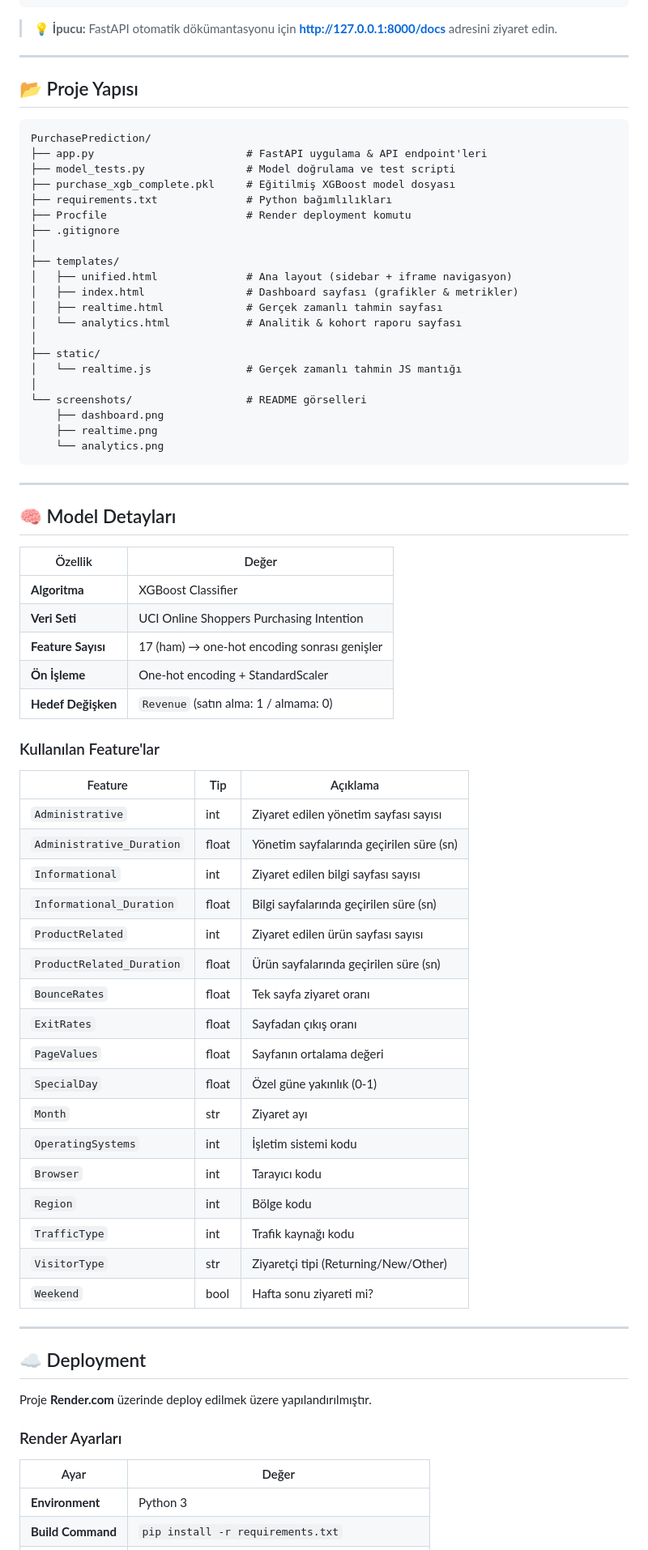
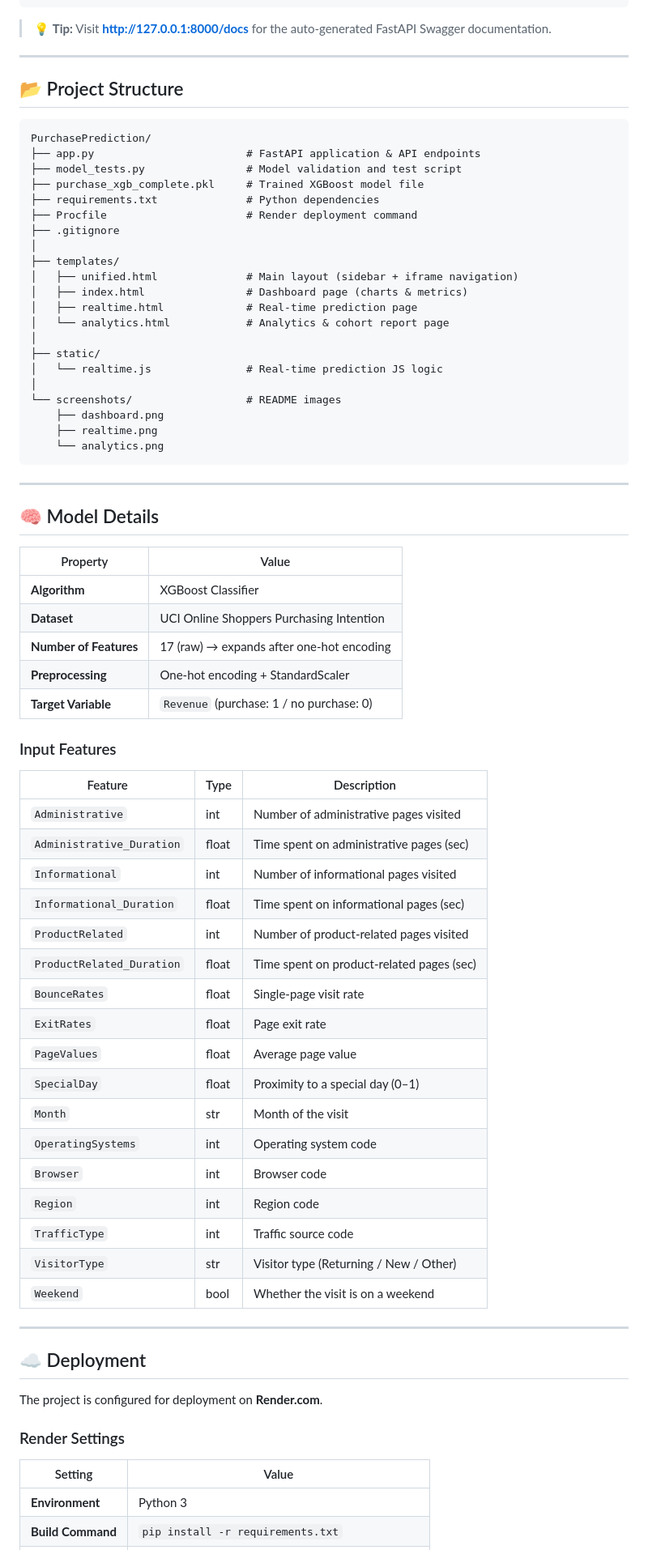
Before and after one commit to ezgiorman/MLbased_Purchase_Intention_System, a Markdown page: README.md, the part around one of its changes. Shown at 81% size. GitHub-like rendering.

Commit message:
docs: translate README to English

````diff
--- a/README.md
+++ b/README.md
@@ -190,31 +190,31 @@ curl -X POST http://127.0.0.1:8000/predict \
   }'
 ```
 
-> 💡 **İpucu:** FastAPI otomatik dökümantasyonu için **http://127.0.0.1:8000/docs** adresini ziyaret edin.
+> 💡 **Tip:** Visit **http://127.0.0.1:8000/docs** for the auto-generated FastAPI Swagger documentation.
 
 ---
 
-## 📂 Proje Yapısı
+## 📂 Project Structure
 
 ```
 PurchasePrediction/
-├── app.py                        # FastAPI uygulama & API endpoint'leri
-├── model_tests.py                # Model doğrulama ve test scripti
-├── purchase_xgb_complete.pkl     # Eğitilmiş XGBoost model dosyası
-├── requirements.txt              # Python bağımlılıkları
-├── Procfile                      # Render deployment komutu
+├── app.py                        # FastAPI application & API endpoints
+├── model_tests.py                # Model validation and test script
+├── purchase_xgb_complete.pkl     # Trained XGBoost model file
+├── requirements.txt              # Python dependencies
+├── Procfile                      # Render deployment command
 ├── .gitignore
 │
 ├── templates/
-│   ├── unified.html              # Ana layout (sidebar + iframe navigasyon)
-│   ├── index.html                # Dashboard sayfası (grafikler & metrikler)
-│   ├── realtime.html             # Gerçek zamanlı tahmin sayfası
-│   └── analytics.html            # Analitik & kohort raporu sayfası
+│   ├── unified.html              # Main layout (sidebar + iframe navigation)
+│   ├── index.html                # Dashboard page (charts & metrics)
+│   ├── realtime.html             # Real-time prediction page
+│   └── analytics.html            # Analytics & cohort report page
 │
 ├── static/
-│   └── realtime.js               # Gerçek zamanlı tahmin JS mantığı
+│   └── realtime.js               # Real-time prediction JS logic
 │
-└── screenshots/                  # README görselleri
+└── screenshots/                  # README images
     ├── dashboard.png
     ├── realtime.png
     └── analytics.png
@@ -222,48 +222,48 @@ PurchasePrediction/
 
 ---
 
-## 🧠 Model Detayları
+## 🧠 Model Details
 
-| Özellik | Değer |
-|---------|-------|
-| **Algoritma** | XGBoost Classifier |
-| **Veri Seti** | UCI Online Shoppers Purchasing Intention |
-| **Feature Sayısı** | 17 (ham) → one-hot encoding sonrası genişler |
-| **Ön İşleme** | One-hot encoding + StandardScaler |
-| **Hedef Değişken** | `Revenue` (satın alma: 1 / almama: 0) |
+| Property | Value |
+|----------|-------|
+| **Algorithm** | XGBoost Classifier |
+| **Dataset** | UCI Online Shoppers Purchasing Intention |
+| **Number of Features** | 17 (raw) → expands after one-hot encoding |
+| **Preprocessing** | One-hot encoding + StandardScaler |
+| **Target Variable** | `Revenue` (purchase: 1 / no purchase: 0) |
 
-### Kullanılan Feature'lar
+### Input Features
 
-| Feature | Tip | Açıklama |
-|---------|-----|----------|
-| `Administrative` | int | Ziyaret edilen yönetim sayfası sayısı |
-| `Administrative_Duration` | float | Yönetim sayfalarında geçirilen süre (sn) |
-| `Informational` | int | Ziyaret edilen bilgi sayfası sayısı |
-| `Informational_Duration` | float | Bilgi sayfalarında geçirilen süre (sn) |
-| `ProductRelated` | int | Ziyaret edilen ürün sayfası sayısı |
-| `ProductRelated_Duration` | float | Ürün sayfalarında geçirilen süre (sn) |
-| `BounceRates` | float | Tek sayfa ziyaret oranı |
-| `ExitRates` | float | Sayfadan çıkış oranı |
-| `PageValues` | float | Sayfanın ortalama değeri |
-| `SpecialDay` | float | Özel güne yakınlık (0-1) |
-| `Month` | str | Ziyaret ayı |
-| `OperatingSystems` | int | İşletim sistemi kodu |
-| `Browser` | int | Tarayıcı kodu |
-| `Region` | int | Bölge kodu |
-| `TrafficType` | int | Trafik kaynağı kodu |
-| `VisitorType` | str | Ziyaretçi tipi (Returning/New/Other) |
-| `Weekend` | bool | Hafta sonu ziyareti mi? |
+| Feature | Type | Description |
+|---------|------|-------------|
+| `Administrative` | int | Number of administrative pages visited |
+| `Administrative_Duration` | float | Time spent on administrative pages (sec) |
+| `Informational` | int | Number of informational pages visited |
+| `Informational_Duration` | float | Time spent on informational pages (sec) |
+| `ProductRelated` | int | Number of product-related pages visited |
+| `ProductRelated_Duration` | float | Time spent on product-related pages (sec) |
+| `BounceRates` | float | Single-page visit rate |
+| `ExitRates` | float | Page exit rate |
+| `PageValues` | float | Average page value |
+| `SpecialDay` | float | Proximity to a special day (0–1) |
+| `Month` | str | Month of the visit |
+| `OperatingSystems` | int | Operating system code |
+| `Browser` | int | Browser code |
+| `Region` | int | Region code |
+| `TrafficType` | int | Traffic source code |
+| `VisitorType` | str | Visitor type (Returning / New / Other) |
+| `Weekend` | bool | Whether the visit is on a weekend |
 
 ---
 
 ## ☁️ Deployment
 
-Proje **Render.com** üzerinde deploy edilmek üzere yapılandırılmıştır.
+The project is configured for deployment on **Render.com**.
 
-### Render Ayarları
+### Render Settings
 
-| Ayar | Değer |
-|------|-------|
+| Setting | Value |
+|---------|-------|
 | **Environment** | Python 3 |
 | **Build Command** | `pip install -r requirements.txt` |
 | **Start Command** | `uvicorn app:app --host 0.0.0.0 --port $PORT` |
````
Also changed, not shown: other parts of README.md (+59 -59 lines).
